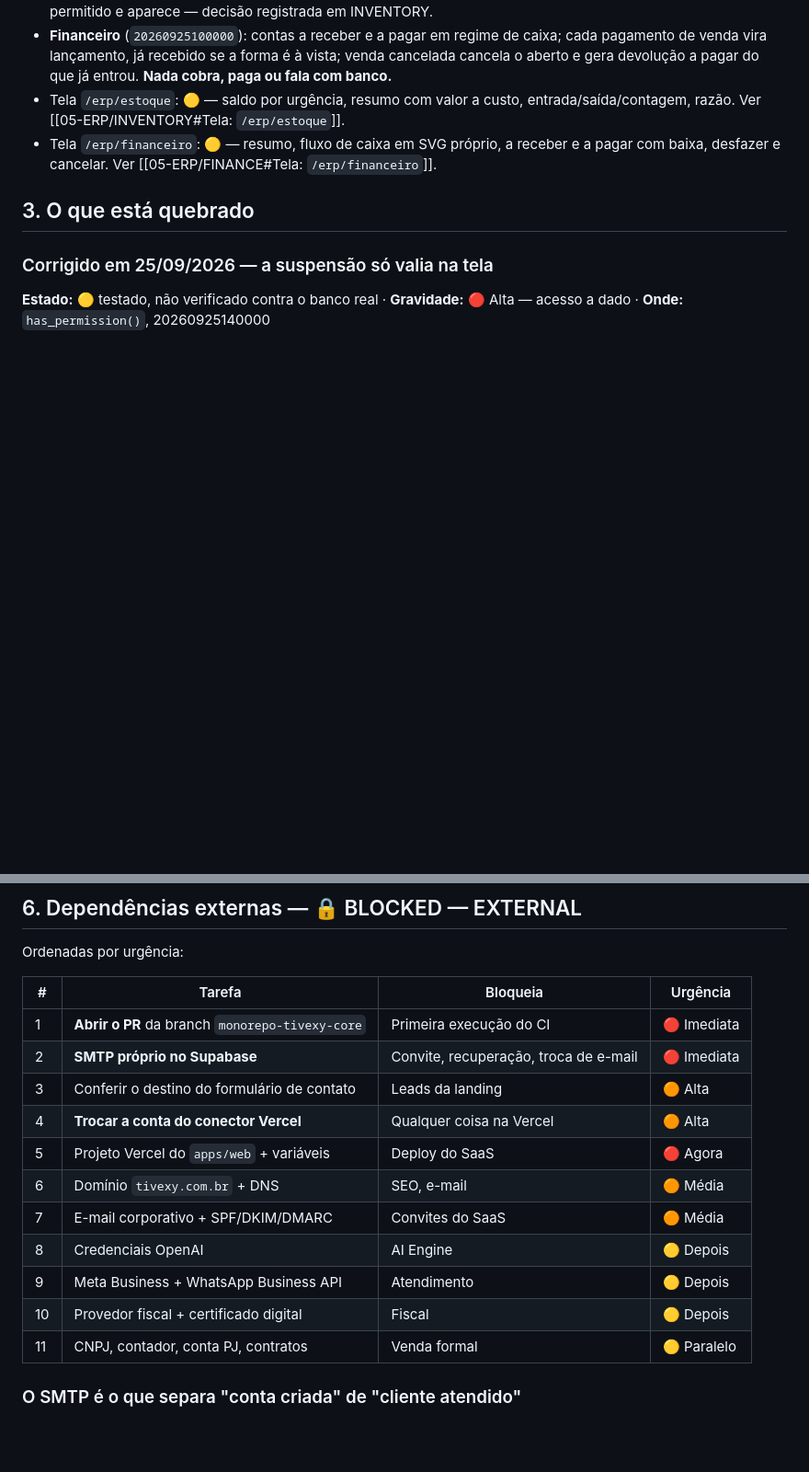
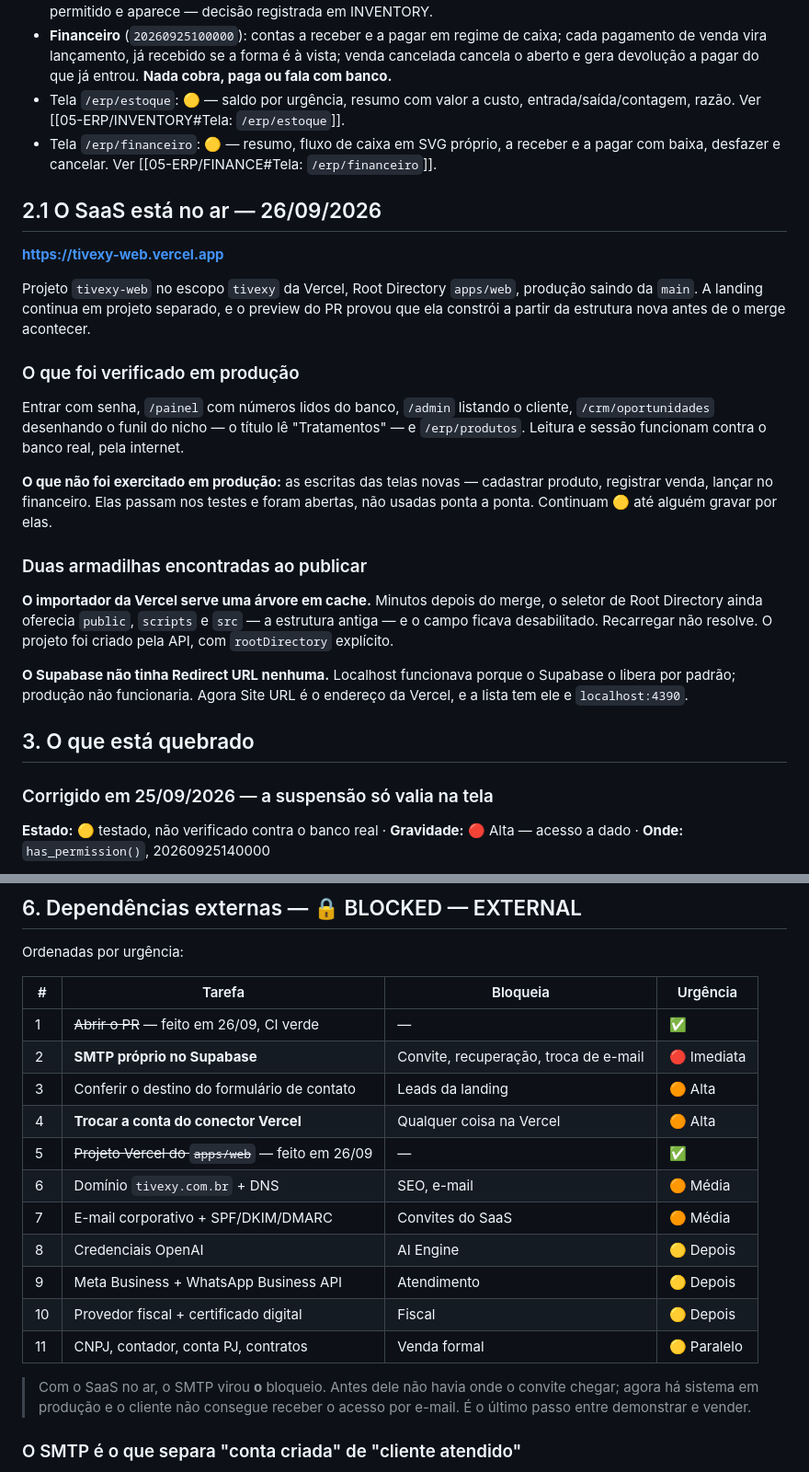
Before and after one commit to RurikDangelo/TivexyWebSite, a Markdown page: docs/PROJECT_STATE.md, 2 parts joined by grey strips. Shown at 92% size. Drawn GitHub-style; blank space fills up the shorter version.

Commit message:
docs: o SaaS está no ar
https://tivexy-web.vercel.app — projeto `tivexy-web`, Root Directory
`apps/web`, produção saindo da `main`.

Verificado em produção: entrar, `/painel` com números lidos do banco, `/admin`,
o funil lendo "Tratamentos" e `/erp/produtos`. As **escritas** das telas novas
não foram exercitadas no ar — continuam 🟡 até alguém gravar por elas.

Duas armadilhas que custaram tempo e ficam registradas:

O importador da Vercel serve uma árvore em cache. Minutos depois do merge ele
ainda oferecia `public`, `scripts` e `src`, e o campo de Root Directory fica
desabilitado — só o seletor muda, e o seletor estava velho. O projeto foi
criado pela API, com `rootDirectory` explícito.

O Supabase não tinha Redirect URL nenhuma. Localhost funcionava porque ele o
libera por padrão, então a falta só apareceria em produção, num login que para
sem explicar.

As dependências externas 1 e 5 saem da lista. O SMTP vira **o** bloqueio: agora
existe sistema no ar, e o cliente não tem como receber o acesso.

Co-Authored-By: Claude Opus 5 <noreply@anthropic.com>

```diff
--- a/docs/PROJECT_STATE.md
+++ b/docs/PROJECT_STATE.md
@@ -480,6 +480,38 @@ real, não.
 - Tela `/erp/financeiro`: 🟡 — resumo, fluxo de caixa em SVG próprio, a receber e a
   pagar com baixa, desfazer e cancelar. Ver [[05-ERP/FINANCE#Tela: `/erp/financeiro`]].
 
+## 2.1 O SaaS está no ar — 26/09/2026
+
+**https://tivexy-web.vercel.app**
+
+Projeto `tivexy-web` no escopo `tivexy` da Vercel, Root Directory `apps/web`,
+produção saindo da `main`. A landing continua em projeto separado, e o
+preview do PR provou que ela constrói a partir da estrutura nova antes de o
+merge acontecer.
+
+### O que foi verificado em produção
+
+Entrar com senha, `/painel` com números lidos do banco, `/admin` listando o
+cliente, `/crm/oportunidades` desenhando o funil do nicho — o título lê
+"Tratamentos" — e `/erp/produtos`. Leitura e sessão funcionam contra o banco
+real, pela internet.
+
+**O que não foi exercitado em produção:** as escritas das telas novas —
+cadastrar produto, registrar venda, lançar no financeiro. Elas passam nos
+testes e foram abertas, não usadas ponta a ponta. Continuam 🟡 até alguém
+gravar por elas.
+
+### Duas armadilhas encontradas ao publicar
+
+**O importador da Vercel serve uma árvore em cache.** Minutos depois do
+merge, o seletor de Root Directory ainda oferecia `public`, `scripts` e
+`src` — a estrutura antiga — e o campo ficava desabilitado. Recarregar não
+resolve. O projeto foi criado pela API, com `rootDirectory` explícito.
+
+**O Supabase não tinha Redirect URL nenhuma.** Localhost funcionava porque o
+Supabase o libera por padrão; produção não funcionaria. Agora Site URL é o
+endereço da Vercel, e a lista tem ele e `localhost:4390`.
+
 ## 3. O que está quebrado
 
 ### Corrigido em 25/09/2026 — a suspensão só valia na tela
@@ -774,19 +806,23 @@ movido nesta sessão.
 
 Ordenadas por urgência:
 
-| #   | Tarefa                                          | Bloqueia                              | Urgência    |
-| --- | ----------------------------------------------- | ------------------------------------- | ----------- |
-| 1   | **Abrir o PR** da branch `monorepo-tivexy-core` | Primeira execução do CI               | 🔴 Imediata |
-| 2   | **SMTP próprio no Supabase**                    | Convite, recuperação, troca de e-mail | 🔴 Imediata |
-| 3   | Conferir o destino do formulário de contato     | Leads da landing                      | 🟠 Alta     |
-| 4   | **Trocar a conta do conector Vercel**           | Qualquer coisa na Vercel              | 🟠 Alta     |
-| 5   | Projeto Vercel do `apps/web` + variáveis        | Deploy do SaaS                        | 🔴 Agora    |
-| 6   | Domínio `tivexy.com.br` + DNS                   | SEO, e-mail                           | 🟠 Média    |
-| 7   | E-mail corporativo + SPF/DKIM/DMARC             | Convites do SaaS                      | 🟠 Média    |
-| 8   | Credenciais OpenAI                              | AI Engine                             | 🟡 Depois   |
-| 9   | Meta Business + WhatsApp Business API           | Atendimento                           | 🟡 Depois   |
-| 10  | Provedor fiscal + certificado digital           | Fiscal                                | 🟡 Depois   |
-| 11  | CNPJ, contador, conta PJ, contratos             | Venda formal                          | 🟡 Paralelo |
+| #   | Tarefa                                            | Bloqueia                              | Urgência    |
+| --- | ------------------------------------------------- | ------------------------------------- | ----------- |
+| 1   | ~~Abrir o PR~~ — feito em 26/09, CI verde         | —                                     | ✅          |
+| 2   | **SMTP próprio no Supabase**                      | Convite, recuperação, troca de e-mail | 🔴 Imediata |
+| 3   | Conferir o destino do formulário de contato       | Leads da landing                      | 🟠 Alta     |
+| 4   | **Trocar a conta do conector Vercel**             | Qualquer coisa na Vercel              | 🟠 Alta     |
+| 5   | ~~Projeto Vercel do `apps/web`~~ — feito em 26/09 | —                                     | ✅          |
+| 6   | Domínio `tivexy.com.br` + DNS                     | SEO, e-mail                           | 🟠 Média    |
+| 7   | E-mail corporativo + SPF/DKIM/DMARC               | Convites do SaaS                      | 🟠 Média    |
+| 8   | Credenciais OpenAI                                | AI Engine                             | 🟡 Depois   |
+| 9   | Meta Business + WhatsApp Business API             | Atendimento                           | 🟡 Depois   |
+| 10  | Provedor fiscal + certificado digital             | Fiscal                                | 🟡 Depois   |
+| 11  | CNPJ, contador, conta PJ, contratos               | Venda formal                          | 🟡 Paralelo |
+
+> Com o SaaS no ar, o SMTP virou **o** bloqueio. Antes dele não havia onde
+> o convite chegar; agora há sistema em produção e o cliente não consegue
+> receber o acesso por e-mail. É o último passo entre demonstrar e vender.
 
 ### O SMTP é o que separa "conta criada" de "cliente atendido"
 
```
